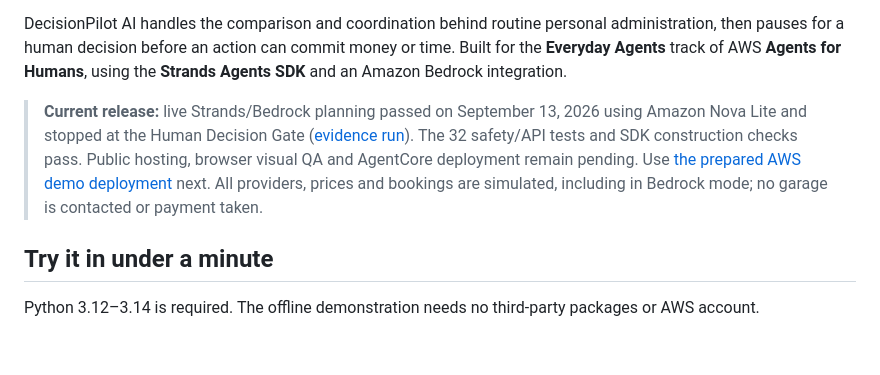
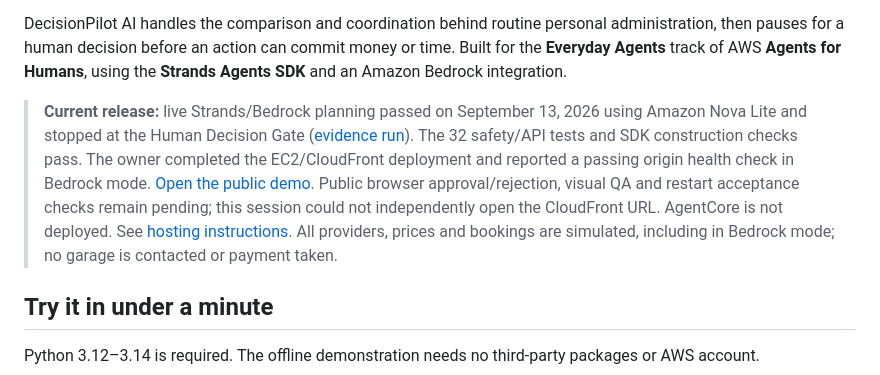
Before and after one commit to babifarah9/decisionpilot-ai, a Markdown page: README.md, the part around one of its changes. Drawn GitHub-style; blank space fills up the shorter version.

Commit message:
Add public CloudFront demo and distinguish deployment from pending browser acceptance

```diff
--- a/README.md
+++ b/README.md
@@ -6,7 +6,7 @@
 
 DecisionPilot AI handles the comparison and coordination behind routine personal administration, then pauses for a human decision before an action can commit money or time. Built for the **Everyday Agents** track of AWS **Agents for Humans**, using the **Strands Agents SDK** and an Amazon Bedrock integration.
 
-> **Current release:** live Strands/Bedrock planning passed on September 13, 2026 using Amazon Nova Lite and stopped at the Human Decision Gate ([evidence run](https://github.com/babifarah9/decisionpilot-ai/actions/runs/34779404240)). The 32 safety/API tests and SDK construction checks pass. Public hosting, browser visual QA and AgentCore deployment remain pending. Use [the prepared AWS demo deployment](docs/public-demo-next-step.md) next. All providers, prices and bookings are simulated, including in Bedrock mode; no garage is contacted or payment taken.
+> **Current release:** live Strands/Bedrock planning passed on September 13, 2026 using Amazon Nova Lite and stopped at the Human Decision Gate ([evidence run](https://github.com/babifarah9/decisionpilot-ai/actions/runs/34779404240)). The 32 safety/API tests and SDK construction checks pass. The owner completed the EC2/CloudFront deployment and reported a passing origin health check in Bedrock mode. [Open the public demo](https://d2bjqcxkm4ezmd.cloudfront.net). Public browser approval/rejection, visual QA and restart acceptance checks remain pending; this session could not independently open the CloudFront URL. AgentCore is not deployed. See [hosting instructions](docs/public-demo-next-step.md). All providers, prices and bookings are simulated, including in Bedrock mode; no garage is contacted or payment taken.
 
 ## Try it in under a minute
 
```
Also changed, not shown: other parts of README.md (+1 -1 lines).
